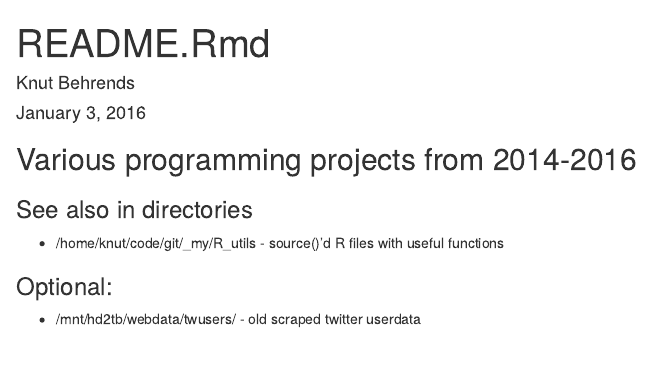
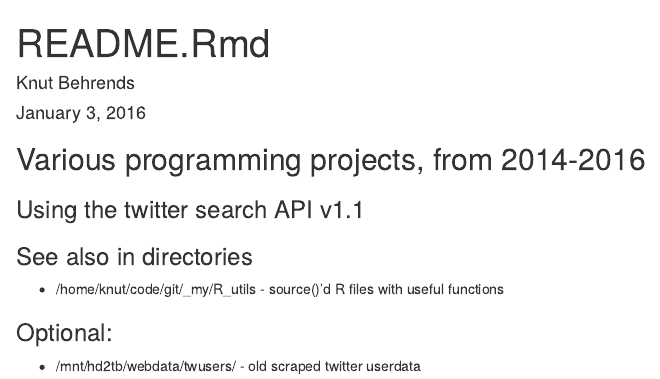
Before and after one commit to knbknb/R_grabbag, an R Markdown document (README.Rmd): the page in a window 1100 px wide, from its top. Rendered offline with R 4.5, knitr and Pandoc, with nearby package versions.

Commit message:
update README

```diff
--- a/README.Rmd
+++ b/README.Rmd
@@ -4,8 +4,9 @@ author: "Knut Behrends"
 date: "January 3, 2016"
 output: html_document
 ---
-## Various programming projects from 2014-2016
+## Various programming projects, from 2014-2016
 
+### Using the twitter search API v1.1
 ### See also in directories
 
 * /home/knut/code/git/_my/R_utils - source()'d R files with useful functions
```
